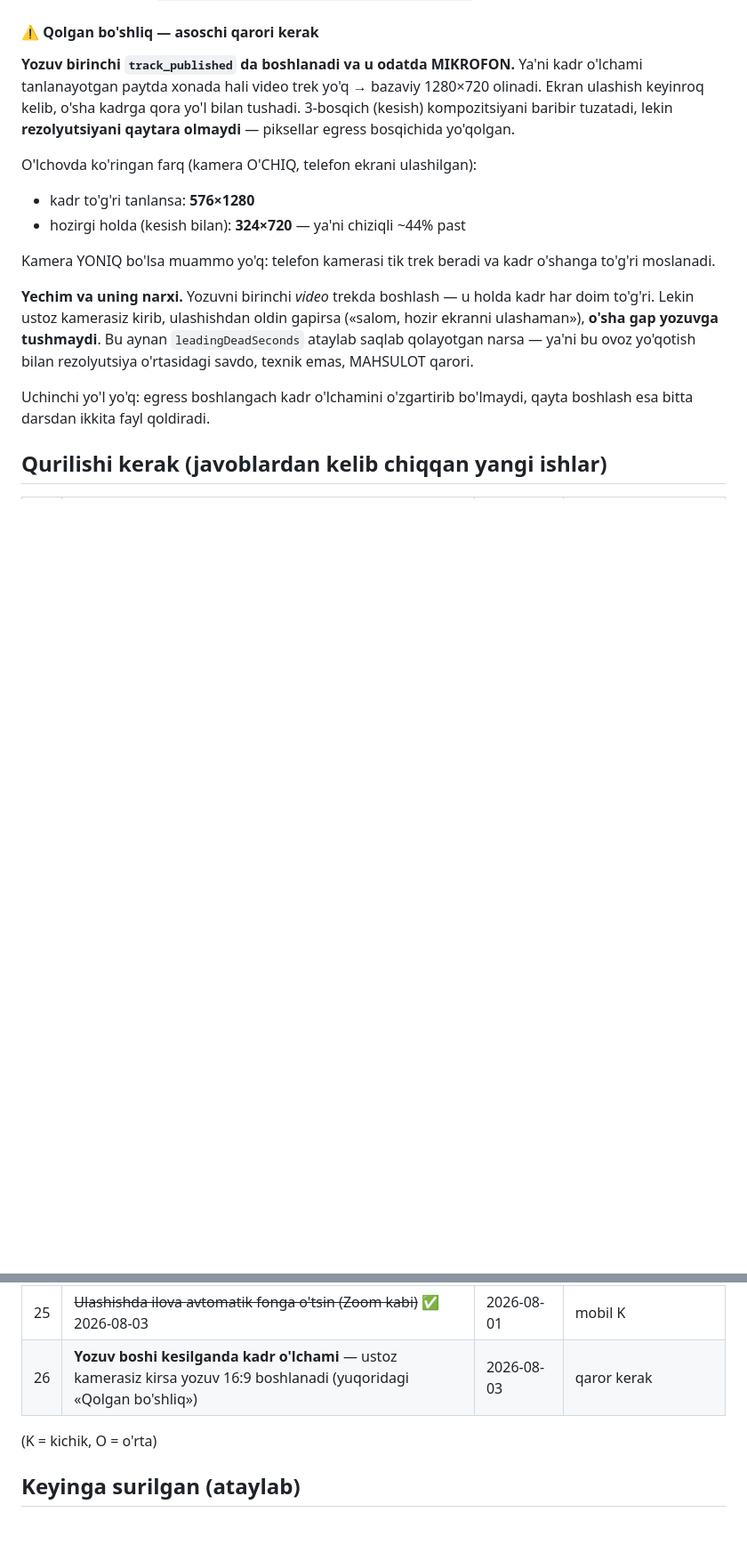
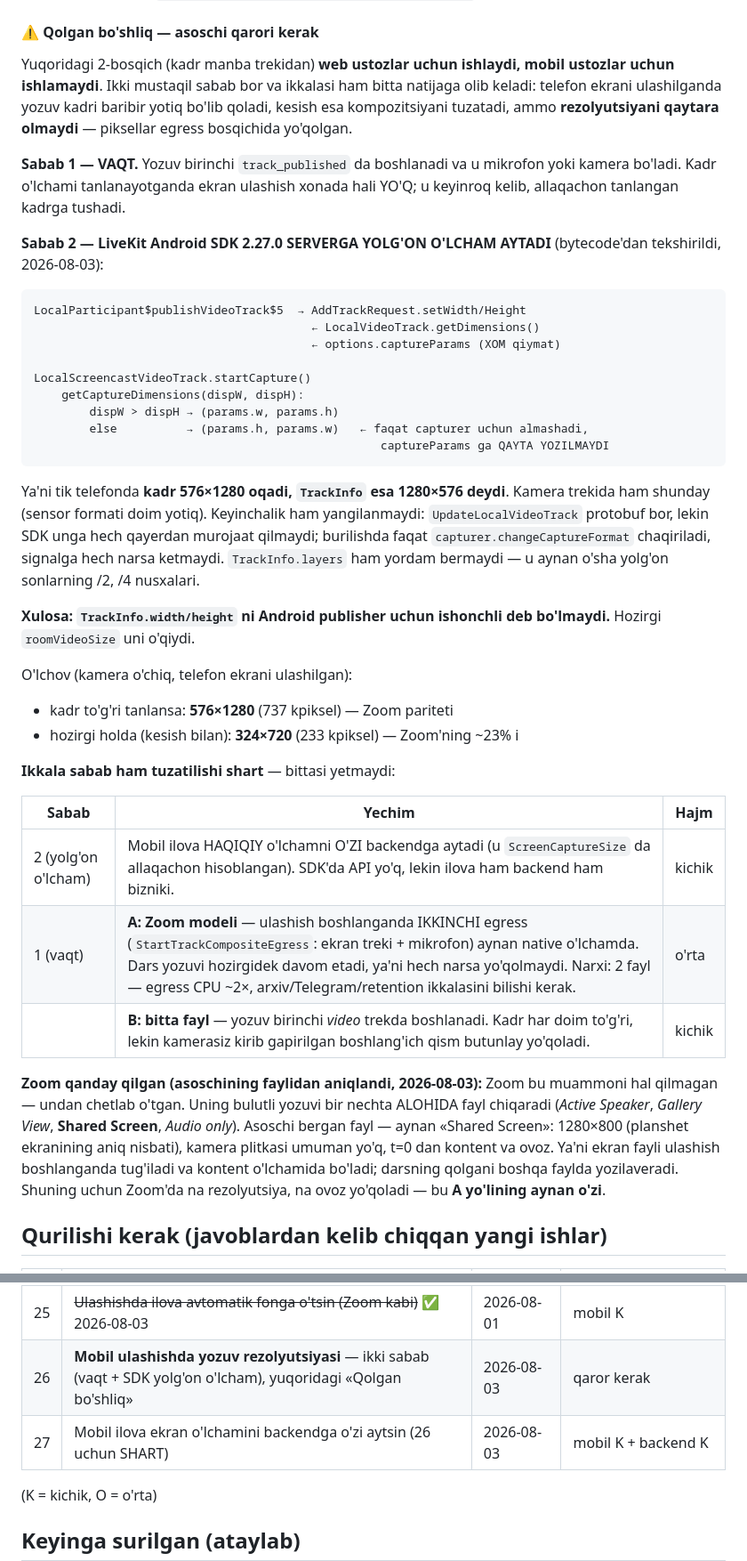
Before and after one commit to Abdulazizxoshimov/darsly, a Markdown page: docs/PRODUCT.md, 2 parts joined by grey strips. Shown at 89% size. Drawn GitHub-style; blank space fills up the shorter version.

Commit message:
docs: LiveKit Android serverga yolg'on trek o'lchami aytadi (bytecode dalili)
Oldingi commitda "yozuv kadri manba nisbatiga moslashadi" deb yozgan edim.
Bu WEB ustozlar uchun to'g'ri, MOBIL uchun emas — va buni tekshirmagan edim.

livekit-android 2.27.0 bytecode'i: AddTrackRequest.setWidth/Height
LocalVideoTrack.getDimensions() dan keladi, u esa xom options.captureParams
ni beradi. LocalScreencastVideoTrack.startCapture() orientatsiyani faqat
capturer uchun almashtiradi va captureParams ga qaytib yozmaydi. Ya'ni tik
telefonda kadr 576x1280 oqadi, TrackInfo esa 1280x576 deydi. Keyinchalik
yangilanmaydi (UpdateLocalVideoTrack ga SDK'dan bironta havola yo'q).

Demak roomVideoSize Android publisher uchun ishonchsiz manbadan o'qiyapti.
Kesish bosqichi yakuniy faylni baribir qora yo'lsiz qiladi (u ishlaydi va
o'lchangan), lekin rezolyutsiya yo'qoladi: 324x720 vs 576x1280.

Hujjatga ikkala sabab (vaqt + yolg'on o'lcham), ularning yechimlari va Zoom
"Shared Screen" modelining dalillari yozildi. Backlogga №27 qo'shildi.

Co-Authored-By: Claude Opus 5 (1M context) <noreply@anthropic.com>

````diff
--- a/docs/PRODUCT.md
+++ b/docs/PRODUCT.md
@@ -206,27 +206,61 @@ haqiqiy-ffmpeg testi ostida (`TestTranscodePipeline_RemovesBarsAndDeadStart`).
 
 #### ⚠️ Qolgan bo'shliq — asoschi qarori kerak
 
-**Yozuv birinchi `track_published` da boshlanadi va u odatda MIKROFON.** Ya'ni
-kadr o'lchami tanlanayotgan paytda xonada hali video trek yo'q → bazaviy
-1280×720 olinadi. Ekran ulashish keyinroq kelib, o'sha kadrga qora yo'l bilan
-tushadi. 3-bosqich (kesish) kompozitsiyani baribir tuzatadi, lekin
-**rezolyutsiyani qaytara olmaydi** — piksellar egress bosqichida yo'qolgan.
+Yuqoridagi 2-bosqich (kadr manba trekidan) **web ustozlar uchun ishlaydi, mobil
+ustozlar uchun ishlamaydi**. Ikki mustaqil sabab bor va ikkalasi ham bitta
+natijaga olib keladi: telefon ekrani ulashilganda yozuv kadri baribir yotiq
+bo'lib qoladi, kesish esa kompozitsiyani tuzatadi, ammo **rezolyutsiyani
+qaytara olmaydi** — piksellar egress bosqichida yo'qolgan.
 
-O'lchovda ko'ringan farq (kamera O'CHIQ, telefon ekrani ulashilgan):
-- kadr to'g'ri tanlansa: **576×1280**
-- hozirgi holda (kesish bilan): **324×720** — ya'ni chiziqli ~44% past
+**Sabab 1 — VAQT.** Yozuv birinchi `track_published` da boshlanadi va u
+mikrofon yoki kamera bo'ladi. Kadr o'lchami tanlanayotganda ekran ulashish
+xonada hali YO'Q; u keyinroq kelib, allaqachon tanlangan kadrga tushadi.
 
-Kamera YONIQ bo'lsa muammo yo'q: telefon kamerasi tik trek beradi va kadr
-o'shanga to'g'ri moslanadi.
+**Sabab 2 — LiveKit Android SDK 2.27.0 SERVERGA YOLG'ON O'LCHAM AYTADI**
+(bytecode'dan tekshirildi, 2026-08-03):
 
-**Yechim va uning narxi.** Yozuvni birinchi *video* trekda boshlash — u holda
-kadr har doim to'g'ri. Lekin ustoz kamerasiz kirib, ulashishdan oldin gapirsa
-(«salom, hozir ekranni ulashaman»), **o'sha gap yozuvga tushmaydi**. Bu aynan
-`leadingDeadSeconds` ataylab saqlab qolayotgan narsa — ya'ni bu ovoz yo'qotish
-bilan rezolyutsiya o'rtasidagi savdo, texnik emas, MAHSULOT qarori.
+```
+LocalParticipant$publishVideoTrack$5  → AddTrackRequest.setWidth/Height
+                                        ← LocalVideoTrack.getDimensions()
+                                        ← options.captureParams (XOM qiymat)
 
-Uchinchi yo'l yo'q: egress boshlangach kadr o'lchamini o'zgartirib bo'lmaydi,
-qayta boshlash esa bitta darsdan ikkita fayl qoldiradi.
+LocalScreencastVideoTrack.startCapture()
+    getCaptureDimensions(dispW, dispH):
+        dispW > dispH → (params.w, params.h)
+        else          → (params.h, params.w)   ← faqat capturer uchun almashadi,
+                                                  captureParams ga QAYTA YOZILMAYDI
+```
+
+Ya'ni tik telefonda **kadr 576×1280 oqadi, `TrackInfo` esa 1280×576 deydi**.
+Kamera trekida ham shunday (sensor formati doim yotiq). Keyinchalik ham
+yangilanmaydi: `UpdateLocalVideoTrack` protobuf bor, lekin SDK unga hech qayerdan
+murojaat qilmaydi; burilishda faqat `capturer.changeCaptureFormat` chaqiriladi,
+signalga hech narsa ketmaydi. `TrackInfo.layers` ham yordam bermaydi — u aynan
+o'sha yolg'on sonlarning /2, /4 nusxalari.
+
+**Xulosa: `TrackInfo.width/height` ni Android publisher uchun ishonchli deb
+bo'lmaydi.** Hozirgi `roomVideoSize` uni o'qiydi.
+
+O'lchov (kamera o'chiq, telefon ekrani ulashilgan):
+- kadr to'g'ri tanlansa: **576×1280** (737 kpiksel) — Zoom pariteti
+- hozirgi holda (kesish bilan): **324×720** (233 kpiksel) — Zoom'ning ~23% i
+
+**Ikkala sabab ham tuzatilishi shart** — bittasi yetmaydi:
+
+| Sabab | Yechim | Hajm |
+|---|---|---|
+| 2 (yolg'on o'lcham) | Mobil ilova HAQIQIY o'lchamni O'ZI backendga aytadi (u `ScreenCaptureSize` da allaqachon hisoblangan). SDK'da API yo'q, lekin ilova ham backend ham bizniki. | kichik |
+| 1 (vaqt) | **A: Zoom modeli** — ulashish boshlanganda IKKINCHI egress (`StartTrackCompositeEgress`: ekran treki + mikrofon) aynan native o'lchamda. Dars yozuvi hozirgidek davom etadi, ya'ni hech narsa yo'qolmaydi. Narxi: 2 fayl — egress CPU ~2×, arxiv/Telegram/retention ikkalasini bilishi kerak. | o'rta |
+| | **B: bitta fayl** — yozuv birinchi *video* trekda boshlanadi. Kadr har doim to'g'ri, lekin kamerasiz kirib gapirilgan boshlang'ich qism butunlay yo'qoladi. | kichik |
+
+**Zoom qanday qilgan (asoschining faylidan aniqlandi, 2026-08-03):** Zoom bu
+muammoni hal qilmagan — undan chetlab o'tgan. Uning bulutli yozuvi bir nechta
+ALOHIDA fayl chiqaradi (*Active Speaker*, *Gallery View*, **Shared Screen**,
+*Audio only*). Asoschi bergan fayl — aynan «Shared Screen»: 1280×800 (planshet
+ekranining aniq nisbati), kamera plitkasi umuman yo'q, t=0 dan kontent va ovoz.
+Ya'ni ekran fayli ulashish boshlanganda tug'iladi va kontent o'lchamida bo'ladi;
+darsning qolgani boshqa faylda yozilaveradi. Shuning uchun Zoom'da na
+rezolyutsiya, na ovoz yo'qoladi — bu **A yo'lining aynan o'zi**.
 
 ## Qurilishi kerak (javoblardan kelib chiqqan yangi ishlar)
 
@@ -257,7 +291,8 @@ qayta boshlash esa bitta darsdan ikkita fayl qoldiradi.
 | 23 | ~~Yozuv kadri manba nisbatiga moslashsin (qora yo'llar yo'qolsin)~~ ✅ 2026-08-03 | 2026-08-01 | backend O |
 | 24 | ~~Yozuv 25 fps + 48 kHz stereo (Zoom pariteti)~~ ✅ 2026-08-03 | 2026-08-01 | backend K |
 | 25 | ~~Ulashishda ilova avtomatik fonga o'tsin (Zoom kabi)~~ ✅ 2026-08-03 | 2026-08-01 | mobil K |
-| 26 | **Yozuv boshi kesilganda kadr o'lchami** — ustoz kamerasiz kirsa yozuv 16:9 boshlanadi (yuqoridagi «Qolgan bo'shliq») | 2026-08-03 | qaror kerak |
+| 26 | **Mobil ulashishda yozuv rezolyutsiyasi** — ikki sabab (vaqt + SDK yolg'on o'lcham), yuqoridagi «Qolgan bo'shliq» | 2026-08-03 | qaror kerak |
+| 27 | Mobil ilova ekran o'lchamini backendga o'zi aytsin (26 uchun SHART) | 2026-08-03 | mobil K + backend K |
 
 (K = kichik, O = o'rta)
 
````
